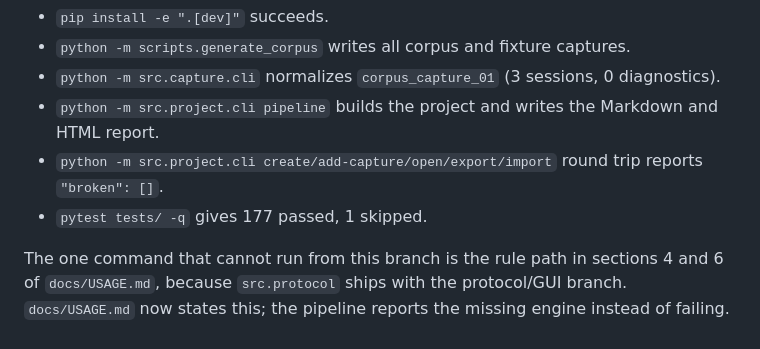
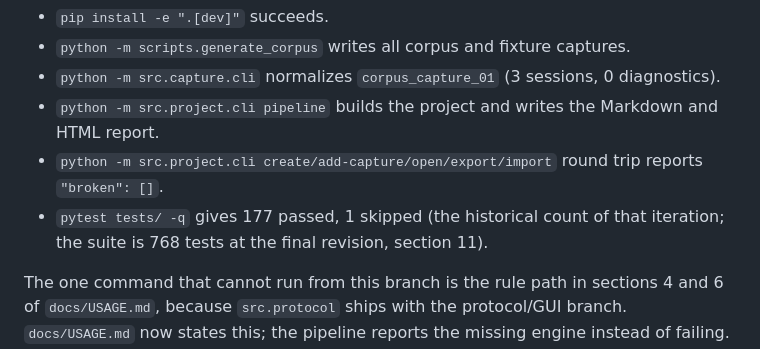
Before and after one commit to Pavel1778/madrigal-protocol-lab, a Markdown page: docs/AUDIT.md, the part around one of its changes. Rendered like a GitHub page.

```diff
--- a/docs/AUDIT.md
+++ b/docs/AUDIT.md
@@ -178,7 +180,8 @@ and every command in `README.md` and `docs/USAGE.md` was run:
   Markdown and HTML report.
 - `python -m src.project.cli create/add-capture/open/export/import` round trip
   reports `"broken": []`.
-- `pytest tests/ -q` gives 177 passed, 1 skipped.
+- `pytest tests/ -q` gives 177 passed, 1 skipped (the historical count of that
+  iteration; the suite is 768 tests at the final revision, section 11).
 
 The one command that cannot run from this branch is the rule path in sections 4
 and 6 of `docs/USAGE.md`, because `src.protocol` ships with the protocol/GUI
```
Also changed, not shown: other parts of docs/AUDIT.md (+23 -13 lines), docs/WEB.md (+1 -1 lines).
